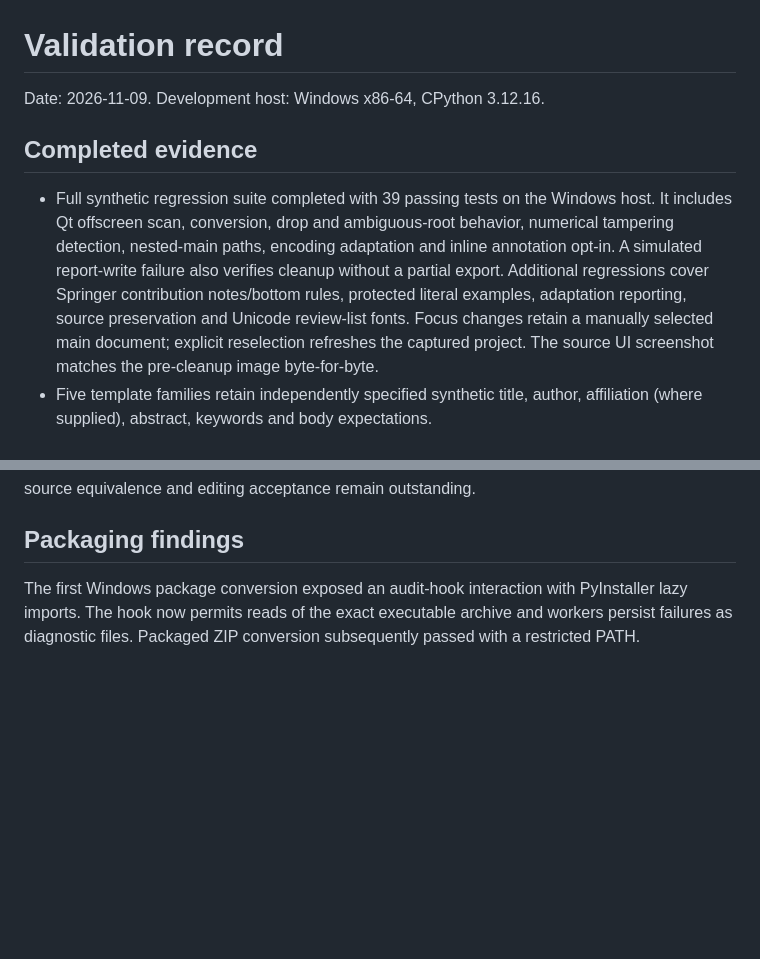
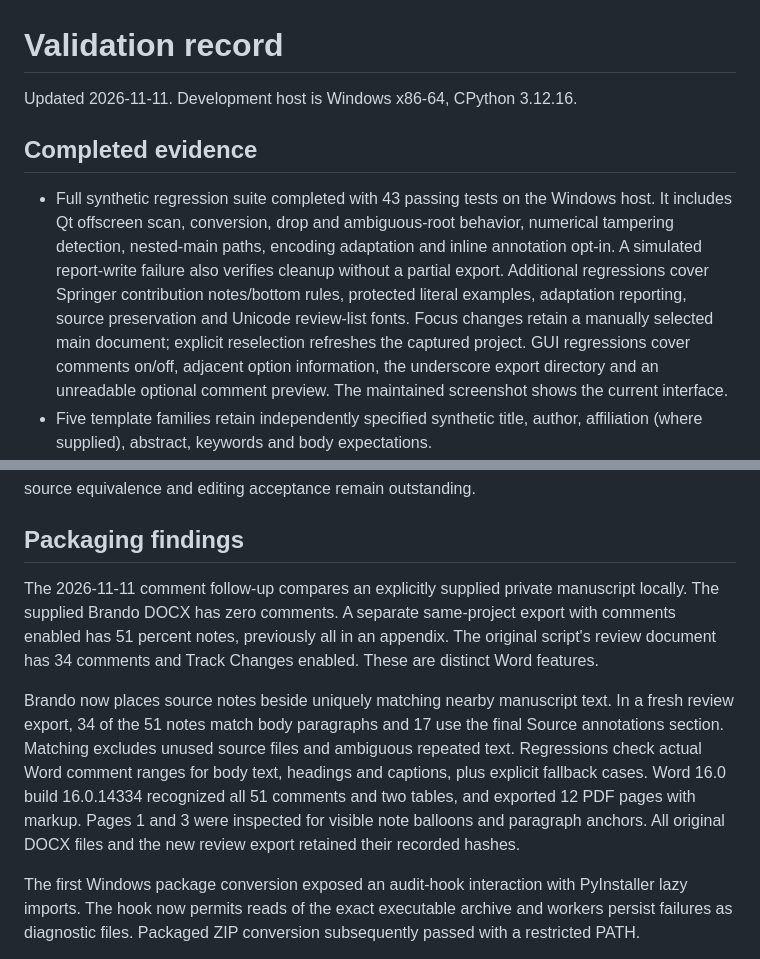
Before and after one commit to Giacomo98DaRe/Brando-From-LaTeX-to-Word, a Markdown page: docs/VALIDATION.md, 2 parts joined by grey strips. Rendered like a GitHub page; blank space fills up the shorter version.

```diff
--- a/docs/VALIDATION.md
+++ b/docs/VALIDATION.md
@@ -1,17 +1,19 @@
 # Validation record
 
-Date: 2026-11-09. Development host: Windows x86-64, CPython 3.12.16.
+Updated 2026-11-11. Development host is Windows x86-64, CPython 3.12.16.
 
 ## Completed evidence
 
-- Full synthetic regression suite completed with 39 passing tests on the Windows host.
+- Full synthetic regression suite completed with 43 passing tests on the Windows host.
   It includes Qt offscreen scan, conversion, drop and ambiguous-root behavior, numerical
   tampering detection, nested-main paths, encoding adaptation and inline annotation opt-in.
   A simulated report-write failure also verifies cleanup without a partial export.
   Additional regressions cover Springer contribution notes/bottom rules, protected literal
   examples, adaptation reporting, source preservation and Unicode review-list fonts.
   Focus changes retain a manually selected main document; explicit reselection refreshes
-  the captured project. The source UI screenshot matches the pre-cleanup image byte-for-byte.
+  the captured project. GUI regressions cover comments on/off, adjacent option information,
+  the underscore export directory and an unreadable optional comment preview.
+  The maintained screenshot shows the current interface.
 - Five template families retain independently specified synthetic title, author, affiliation
   (where supplied), abstract, keywords and body expectations.
 - Synthetic end-to-end checks exercise nested relative inputs, spaces/Unicode paths, original
@@ -55,6 +57,19 @@ remain outstanding.
 
 ## Packaging findings
 
+The 2026-11-11 comment follow-up compares an explicitly supplied private manuscript locally.
+The supplied Brando DOCX has zero comments. A separate same-project export with comments
+enabled has 51 percent notes, previously all in an appendix. The original script's review
+document has 34 comments and Track Changes enabled. These are distinct Word features.
+
+Brando now places source notes beside uniquely matching nearby manuscript text. In a fresh
+review export, 34 of the 51 notes match body paragraphs and 17 use the final Source annotations
+section. Matching excludes unused source files and ambiguous repeated text. Regressions check
+actual Word comment ranges for body text, headings and captions, plus explicit fallback cases.
+Word 16.0 build 16.0.14334 recognized all 51 comments and two tables, and exported 12 PDF pages
+with markup. Pages 1 and 3 were inspected for visible note balloons and paragraph anchors.
+All original DOCX files and the new review export retained their recorded hashes.
+
 The first Windows package conversion exposed an audit-hook interaction with PyInstaller lazy
 imports. The hook now permits reads of the exact executable archive and workers persist
 failures as diagnostic files. Packaged ZIP conversion subsequently passed with a restricted PATH.
```
Also changed, not shown: README.md (+5 -2 lines), docs/ARCHITECTURE.md (+7 -4 lines), docs/images/desktop.png, 6 other files.
